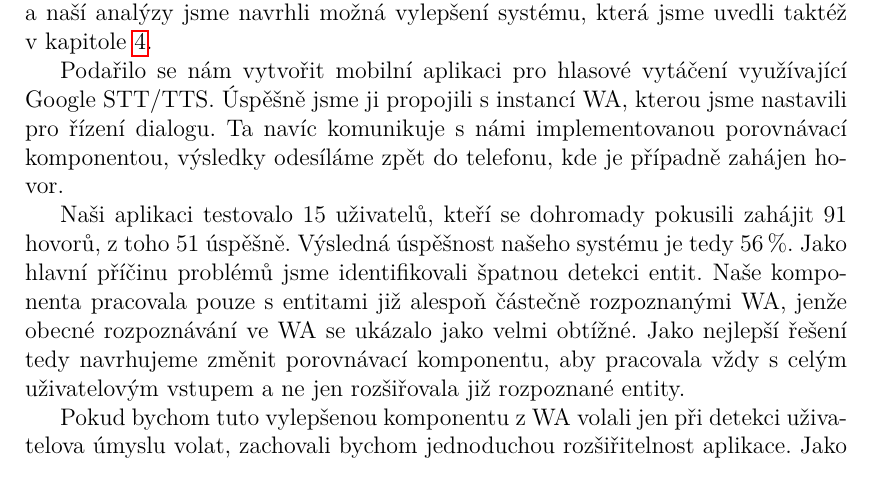
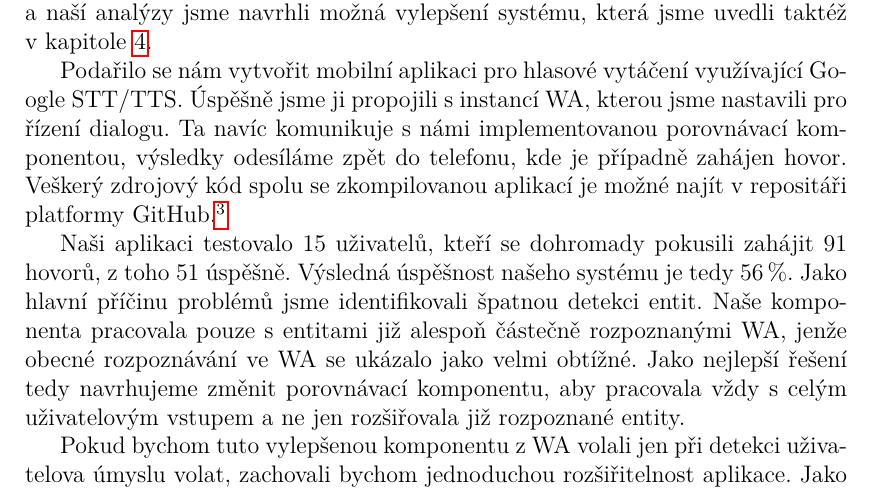
Before and after one commit to b0r3k/dial-dial, a LaTeX thesis (text/cs/prace.tex, which reads text/cs/zaver.tex): part of page 29 of 31, cut so that both start at the same text. Compiled offline with pdfLaTeX.

Commit message:
little tweaks

```diff
--- a/text/cs/zaver.tex
+++ b/text/cs/zaver.tex
@@ -13,7 +13,9 @@ Podařilo se nám vytvořit mobilní aplikaci pro hlasové vytáčení využíva
 Google STT/TTS. Úspěšně jsme ji propojili
 s~instancí WA, kterou jsme nastavili pro řízení dialogu. Ta navíc komunikuje s~námi
 implementovanou porovnávací komponentou, výsledky odesíláme zpět do telefonu,
-kde je případně zahájen hovor.
+kde je případně zahájen hovor. Veškerý zdrojový kód spolu se zkompilovanou aplikací
+je možné najít v repositáři platformy GitHub.%
+\footnote{\url{https://github.com/b0r3k/dial-dial}}
 
 Naši aplikaci testovalo 15 uživatelů, kteří se dohromady pokusili zahájit 91 hovorů,
 z~toho 51 úspěšně. Výsledná úspěšnost našeho systému je tedy \(56\,\rm \%\).
```
Also changed, not shown: text/cs/kap01.tex (+1 -2 lines), text/cs/kap04.tex (+6 -10 lines).
